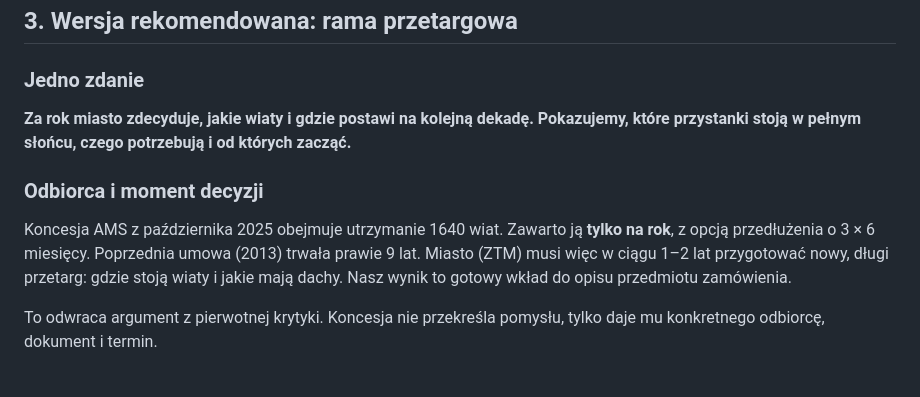
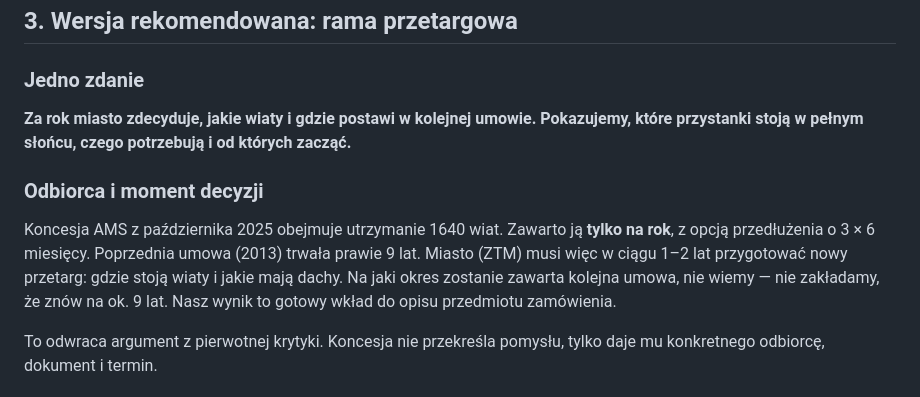
Before and after one commit to filosow98/WarsawOpenDataHackaton2026, a Markdown page: docs/11-pomysl-przystanki.md, the part around the change. GitHub-like rendering.

```diff
--- a/docs/11-pomysl-przystanki.md
+++ b/docs/11-pomysl-przystanki.md
@@ -132,7 +132,7 @@ nieoczywistego (patrz testy w sekcji 6).
 
 ### Jedno zdanie
 
-**Za rok miasto zdecyduje, jakie wiaty i gdzie postawi na kolejną dekadę.
+**Za rok miasto zdecyduje, jakie wiaty i gdzie postawi w kolejnej umowie.
 Pokazujemy, które przystanki stoją w pełnym słońcu, czego potrzebują i od
 których zacząć.**
 
@@ -141,7 +141,9 @@ których zacząć.**
 Koncesja AMS z października 2025 obejmuje utrzymanie 1640 wiat. Zawarto ją
 **tylko na rok**, z opcją przedłużenia o 3 × 6 miesięcy. Poprzednia umowa
 (2013) trwała prawie 9 lat. Miasto (ZTM) musi więc w ciągu 1–2 lat
-przygotować nowy, długi przetarg: gdzie stoją wiaty i jakie mają dachy.
+przygotować nowy przetarg: gdzie stoją wiaty i jakie mają dachy. Na jaki
+okres zostanie zawarta kolejna umowa, nie wiemy — nie zakładamy, że znów na
+ok. 9 lat.
 Nasz wynik to gotowy wkład do opisu przedmiotu zamówienia.
 
 To odwraca argument z pierwotnej krytyki. Koncesja nie przekreśla pomysłu,
```
Also changed, not shown: docs/12-upal-na-przystankach.md (added, +180 -0 lines).
